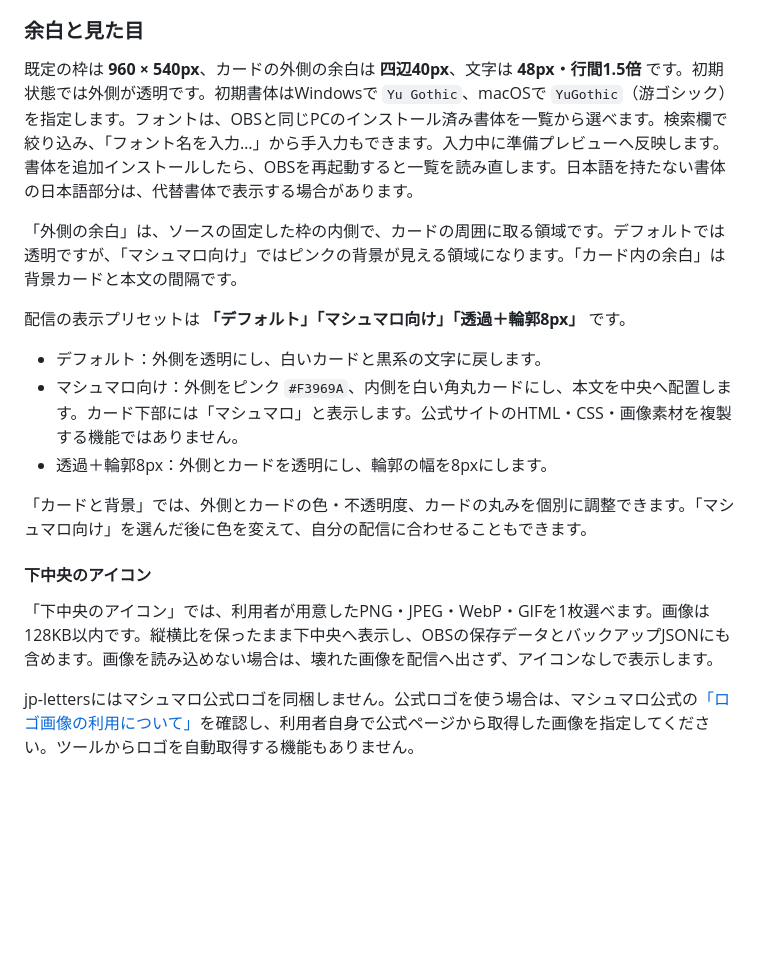
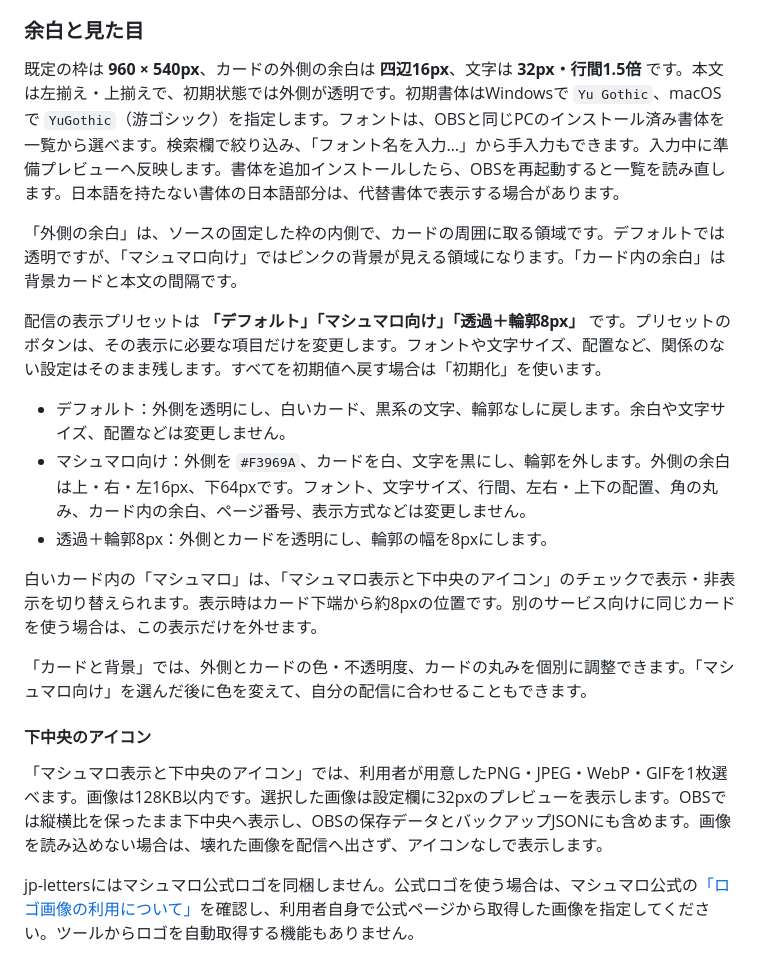
Before and after one commit to hekiruligames/jp-letters-lua, a Markdown page: letters/README.md, the part around the change. Rendered like a GitHub page; blank space fills up the shorter version.

Commit message:
Revise display settings guide

```diff
--- a/letters/README.md
+++ b/letters/README.md
@@ -60,21 +60,23 @@ OBSのLuaJITとブラウザソースを使用します。Python・Node.jsや別
 
 ### 余白と見た目
 
-既定の枠は **960 × 540px**、カードの外側の余白は **四辺40px**、文字は **48px・行間1.5倍** です。初期状態では外側が透明です。初期書体はWindowsで `Yu Gothic`、macOSで `YuGothic`（游ゴシック）を指定します。フォントは、OBSと同じPCのインストール済み書体を一覧から選べます。検索欄で絞り込み、「フォント名を入力…」から手入力もできます。入力中に準備プレビューへ反映します。書体を追加インストールしたら、OBSを再起動すると一覧を読み直します。日本語を持たない書体の日本語部分は、代替書体で表示する場合があります。
+既定の枠は **960 × 540px**、カードの外側の余白は **四辺16px**、文字は **32px・行間1.5倍** です。本文は左揃え・上揃えで、初期状態では外側が透明です。初期書体はWindowsで `Yu Gothic`、macOSで `YuGothic`（游ゴシック）を指定します。フォントは、OBSと同じPCのインストール済み書体を一覧から選べます。検索欄で絞り込み、「フォント名を入力…」から手入力もできます。入力中に準備プレビューへ反映します。書体を追加インストールしたら、OBSを再起動すると一覧を読み直します。日本語を持たない書体の日本語部分は、代替書体で表示する場合があります。
 
 「外側の余白」は、ソースの固定した枠の内側で、カードの周囲に取る領域です。デフォルトでは透明ですが、「マシュマロ向け」ではピンクの背景が見える領域になります。「カード内の余白」は背景カードと本文の間隔です。
 
-配信の表示プリセットは **「デフォルト」「マシュマロ向け」「透過＋輪郭8px」** です。
+配信の表示プリセットは **「デフォルト」「マシュマロ向け」「透過＋輪郭8px」** です。プリセットのボタンは、その表示に必要な項目だけを変更します。フォントや文字サイズ、配置など、関係のない設定はそのまま残します。すべてを初期値へ戻す場合は「初期化」を使います。
 
-- デフォルト：外側を透明にし、白いカードと黒系の文字に戻します。
-- マシュマロ向け：外側をピンク `#F3969A`、内側を白い角丸カードにし、本文を中央へ配置します。カード下部には「マシュマロ」と表示します。公式サイトのHTML・CSS・画像素材を複製する機能ではありません。
+- デフォルト：外側を透明にし、白いカード、黒系の文字、輪郭なしに戻します。余白や文字サイズ、配置などは変更しません。
+- マシュマロ向け：外側を `#F3969A`、カードを白、文字を黒にし、輪郭を外します。外側の余白は上・右・左16px、下64pxです。フォント、文字サイズ、行間、左右・上下の配置、角の丸み、カード内の余白、ページ番号、表示方式などは変更しません。
 - 透過＋輪郭8px：外側とカードを透明にし、輪郭の幅を8pxにします。
+
+白いカード内の「マシュマロ」は、「マシュマロ表示と下中央のアイコン」のチェックで表示・非表示を切り替えられます。表示時はカード下端から約8pxの位置です。別のサービス向けに同じカードを使う場合は、この表示だけを外せます。
 
 「カードと背景」では、外側とカードの色・不透明度、カードの丸みを個別に調整できます。「マシュマロ向け」を選んだ後に色を変えて、自分の配信に合わせることもできます。
 
 #### 下中央のアイコン
 
-「下中央のアイコン」では、利用者が用意したPNG・JPEG・WebP・GIFを1枚選べます。画像は128KB以内です。縦横比を保ったまま下中央へ表示し、OBSの保存データとバックアップJSONにも含めます。画像を読み込めない場合は、壊れた画像を配信へ出さず、アイコンなしで表示します。
+「マシュマロ表示と下中央のアイコン」では、利用者が用意したPNG・JPEG・WebP・GIFを1枚選べます。画像は128KB以内です。選択した画像は設定欄に32pxのプレビューを表示します。OBSでは縦横比を保ったまま下中央へ表示し、OBSの保存データとバックアップJSONにも含めます。画像を読み込めない場合は、壊れた画像を配信へ出さず、アイコンなしで表示します。
 
 jp-lettersにはマシュマロ公式ロゴを同梱しません。公式ロゴを使う場合は、マシュマロ公式の[「ロゴ画像の利用について」](https://help.marshmallow-qa.com/%E3%83%AD%E3%82%B4%E7%94%BB%E5%83%8F%E3%81%AE%E5%88%A9%E7%94%A8%E3%81%AB%E3%81%A4%E3%81%84%E3%81%A6-66e2538617c946001d347fd3)を確認し、利用者自身で公式ページから取得した画像を指定してください。ツールからロゴを自動取得する機能もありません。
 
```
